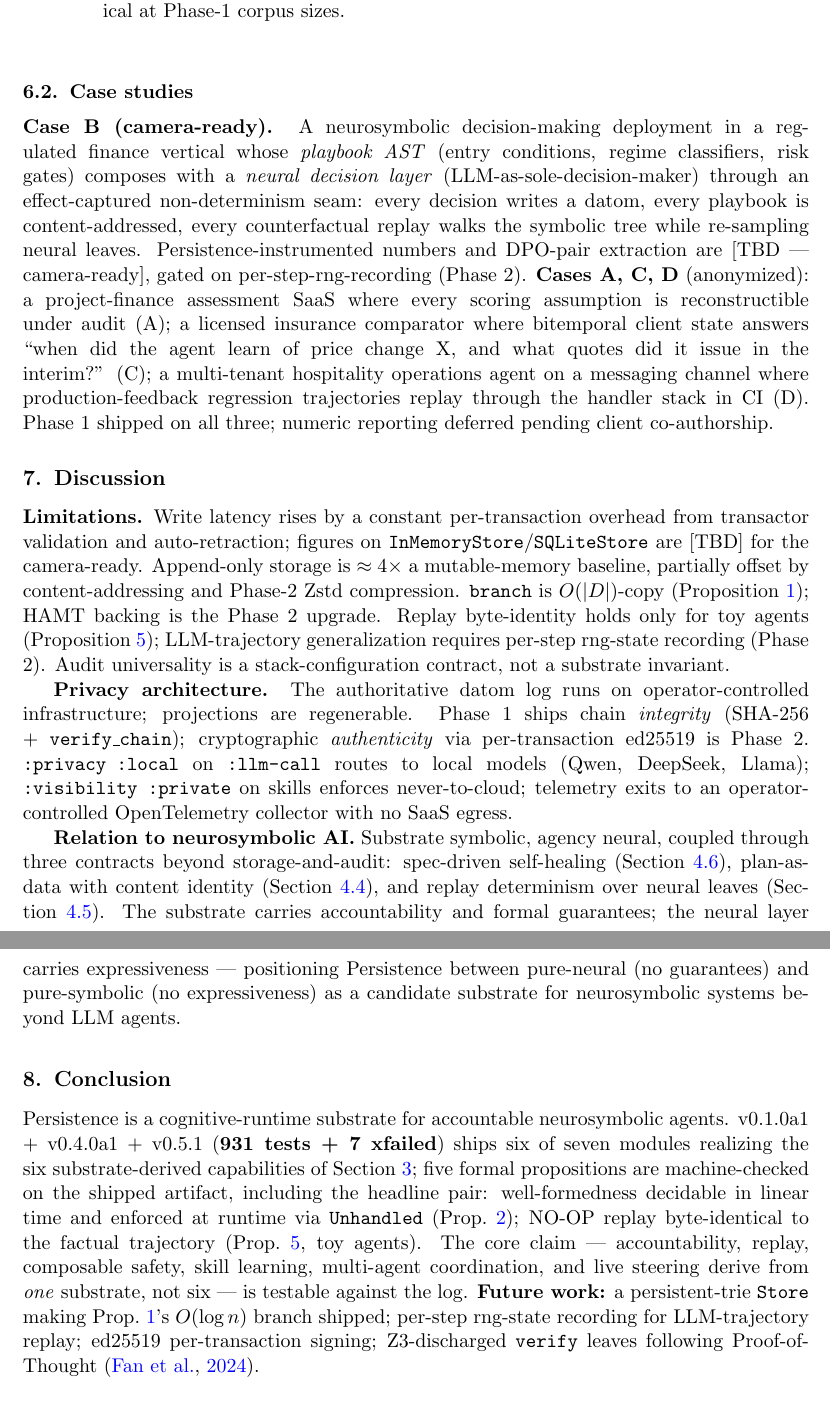
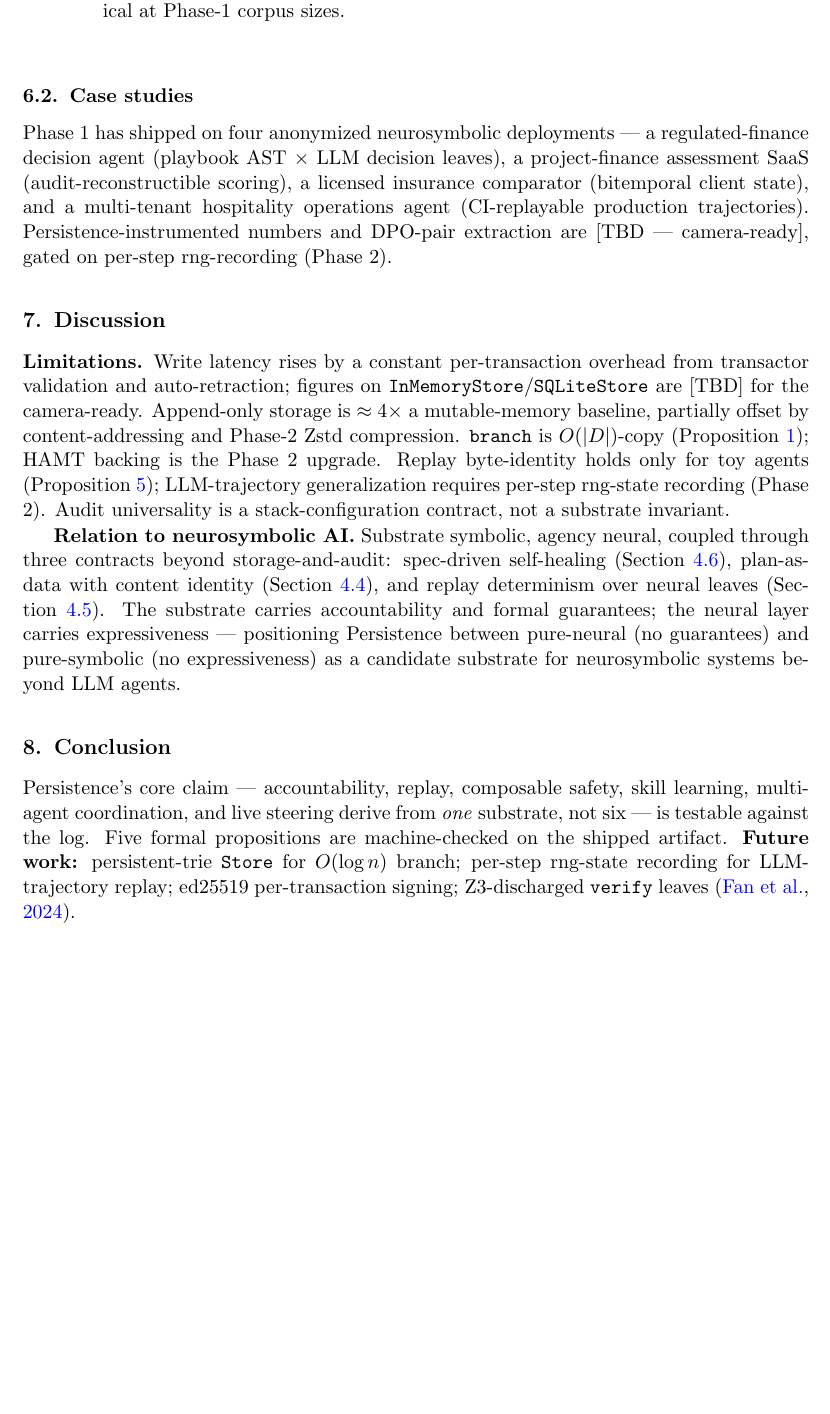
Before and after one commit to nawsaafa/persistence-os, a LaTeX document (paper/tex/persistence-nesy-2026.tex): two parts of pages 10 and 11 of 12 before the commit and part of page 10 of 12 after it, the two joined at a grey line, cut so that both start at the same text, the shorter picture padded with empty space. Compiled offline with pdfLaTeX.

Commit message:
paper(v0.9): L2R2 fixes — Prop:noop overclaim + REPL debrand + page-budget cut
Three codex L2R2-flagged surgical fixes:

1. §5.1 Fact: re-state tx-id concurrency invariant as a Fact-store property,
   drop the "Proposition prop:noop implicitly depends on" tie-in (Prop 5 is
   about replay determinism + cache keys + RNG, not tx-id allocation).

2. §5.7 REPL: "Claude Code client" → "operator console" (debrand).

3. Page budget: collapsed §6.4 Case studies (4 case paragraph → 1 sentence),
   tightened §8 Conclusion (drop version/test-count boilerplate already in
   abstract/intro/eval), dropped §7.2 Privacy architecture (tangential to
   proposition story; not the NeSy contract).

Body now exactly 10pp (page 10 ends with §8 Conclusion final sentence).
Pages 11-12 are References only. NeSy 2026 ≤10pp body rule satisfied.

Codex L2R2 score 7.8/10 ALMOST → expected READY at L2R3.

Co-Authored-By: Claude Opus 4.7 (1M context) <noreply@anthropic.com>

```diff
--- a/paper/tex/persistence-nesy-2026.tex
+++ b/paper/tex/persistence-nesy-2026.tex
@@ -259,19 +259,17 @@ Numbers are over 50 runs on a single 8-core x86\_64 machine, no GPU; reproduce w
 
 \subsection{Case studies}\label{sec:eval-cases}
 
-\textbf{Case B (camera-ready).} A neurosymbolic decision-making deployment in a regulated finance vertical whose \emph{playbook AST} (entry conditions, regime classifiers, risk gates) composes with a \emph{neural decision layer} (LLM-as-sole-decision-maker) through an effect-captured non-determinism seam: every decision writes a datom, every playbook is content-addressed, every counterfactual replay walks the symbolic tree while re-sampling neural leaves. Persistence-instrumented numbers and DPO-pair extraction are [TBD --- camera-ready], gated on per-step-rng-recording (Phase 2). \textbf{Cases A, C, D} (anonymized): a project-finance assessment SaaS where every scoring assumption is reconstructible under audit (A); a licensed insurance comparator where bitemporal client state answers ``when did the agent learn of price change X, and what quotes did it issue in the interim?'' (C); a multi-tenant hospitality operations agent on a messaging channel where production-feedback regression trajectories replay through the handler stack in CI (D). Phase 1 shipped on all three; numeric reporting deferred pending client co-authorship.
+Phase 1 has shipped on four anonymized neurosymbolic deployments --- a regulated-finance decision agent (playbook AST $\times$ LLM decision leaves), a project-finance assessment SaaS (audit-reconstructible scoring), a licensed insurance comparator (bitemporal client state), and a multi-tenant hospitality operations agent (CI-replayable production trajectories). Persistence-instrumented numbers and DPO-pair extraction are [TBD --- camera-ready], gated on per-step rng-recording (Phase 2).
 
 \section{Discussion}\label{sec:discussion}
 
 \textbf{Limitations.} Write latency rises by a constant per-transaction overhead from transactor validation and auto-retraction; figures on \C{InMemoryStore}/\C{SQLiteStore} are [TBD] for the camera-ready. Append-only storage is $\approx 4\times$ a mutable-memory baseline, partially offset by content-addressing and Phase-2 Zstd compression. \C{branch} is $O(|D|)$-copy (Proposition~\ref{prop:branch}); HAMT backing is the Phase 2 upgrade. Replay byte-identity holds only for toy agents (Proposition~\ref{prop:noop}); LLM-trajectory generalization requires per-step rng-state recording (Phase 2). Audit universality is a stack-configuration contract, not a substrate invariant.
 
-\textbf{Privacy architecture.} The authoritative datom log runs on operator-controlled infrastructure; projections are regenerable. Phase 1 ships chain \emph{integrity} (SHA-256 + \C{verify\_chain}); cryptographic \emph{authenticity} via per-transaction ed25519 is Phase 2. \C{:privacy :local} on \C{:llm-call} routes to local models (Qwen, DeepSeek, Llama); \C{:visibility :private} on skills enforces never-to-cloud; telemetry exits to an operator-controlled OpenTelemetry collector with no SaaS egress.
-
 \textbf{Relation to neurosymbolic AI.} Substrate symbolic, agency neural, coupled through three contracts beyond storage-and-audit: spec-driven self-healing (\sectionref{sec:specs}), plan-as-data with content identity (\sectionref{sec:plans}), and replay determinism over neural leaves (\sectionref{sec:replay}). The substrate carries accountability and formal guarantees; the neural layer carries expressiveness --- positioning Persistence between pure-neural (no guarantees) and pure-symbolic (no expressiveness) as a candidate substrate for neurosymbolic systems beyond LLM agents.
 
 \section{Conclusion}\label{sec:conclusion}
 
-Persistence is a cognitive-runtime substrate for accountable neurosymbolic agents. v0.1.0a1 + v0.4.0a1 + v0.5.1 (\textbf{931 tests + 7 xfailed}) ships six of seven modules realizing the six substrate-derived capabilities of \sectionref{sec:thesis}; five formal propositions are machine-checked on the shipped artifact, including the headline pair: well-formedness decidable in linear time and enforced at runtime via \C{Unhandled} (Prop.~\ref{prop:wellformed}); NO-OP replay byte-identical to the factual trajectory (Prop.~\ref{prop:noop}, toy agents). The core claim --- accountability, replay, composable safety, skill learning, multi-agent coordination, and live steering derive from \emph{one} substrate, not six --- is testable against the log. \textbf{Future work:} a persistent-trie \C{Store} making Prop.~\ref{prop:branch}'s $O(\log n)$ branch shipped; per-step rng-state recording for LLM-trajectory replay; ed25519 per-transaction signing; Z3-discharged \C{verify} leaves following Proof-of-Thought~\citep{fan2024proofofthought}.
+Persistence's core claim --- accountability, replay, composable safety, skill learning, multi-agent coordination, and live steering derive from \emph{one} substrate, not six --- is testable against the log. Five formal propositions are machine-checked on the shipped artifact. \textbf{Future work:} persistent-trie \C{Store} for $O(\log n)$ branch; per-step rng-state recording for LLM-trajectory replay; ed25519 per-transaction signing; Z3-discharged \C{verify} leaves~\citep{fan2024proofofthought}.
 
 % Acknowledgements — \acks{} is JMLR-native; auto-suppressed under [anon].
 \acks{% Set under [final] before camera-ready.
```
Also changed, not shown: paper/tex/persistence-nesy-2026.tex (4 more changed lines).
